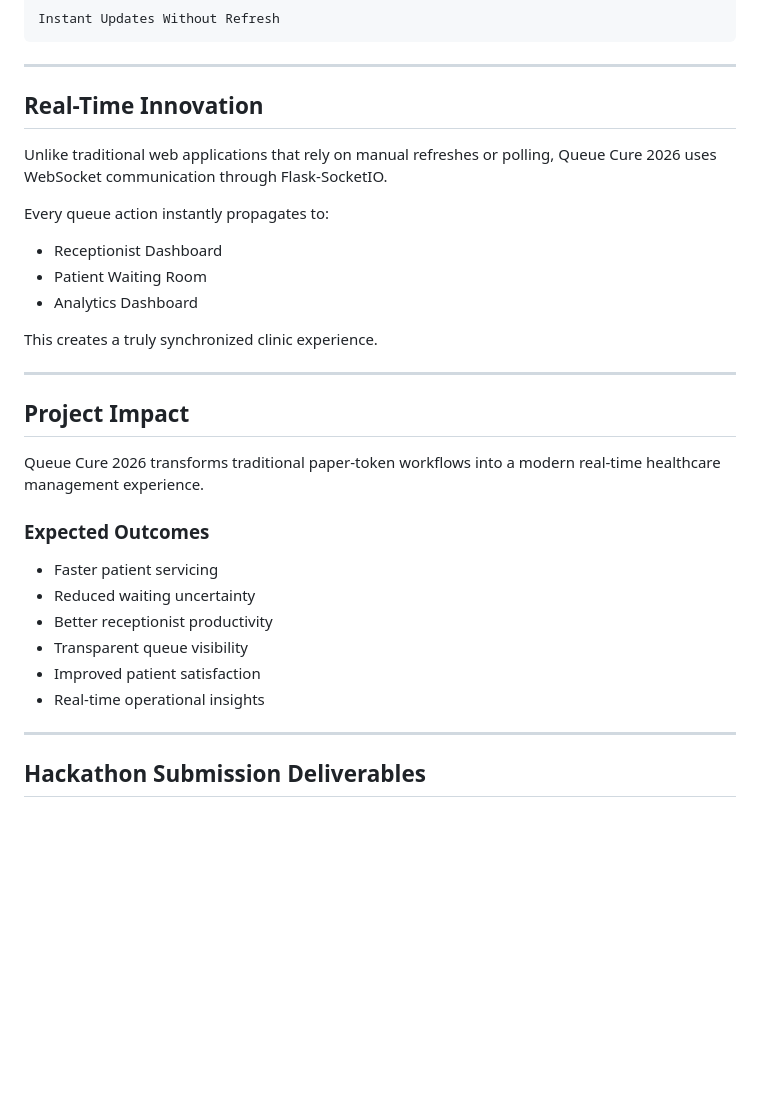
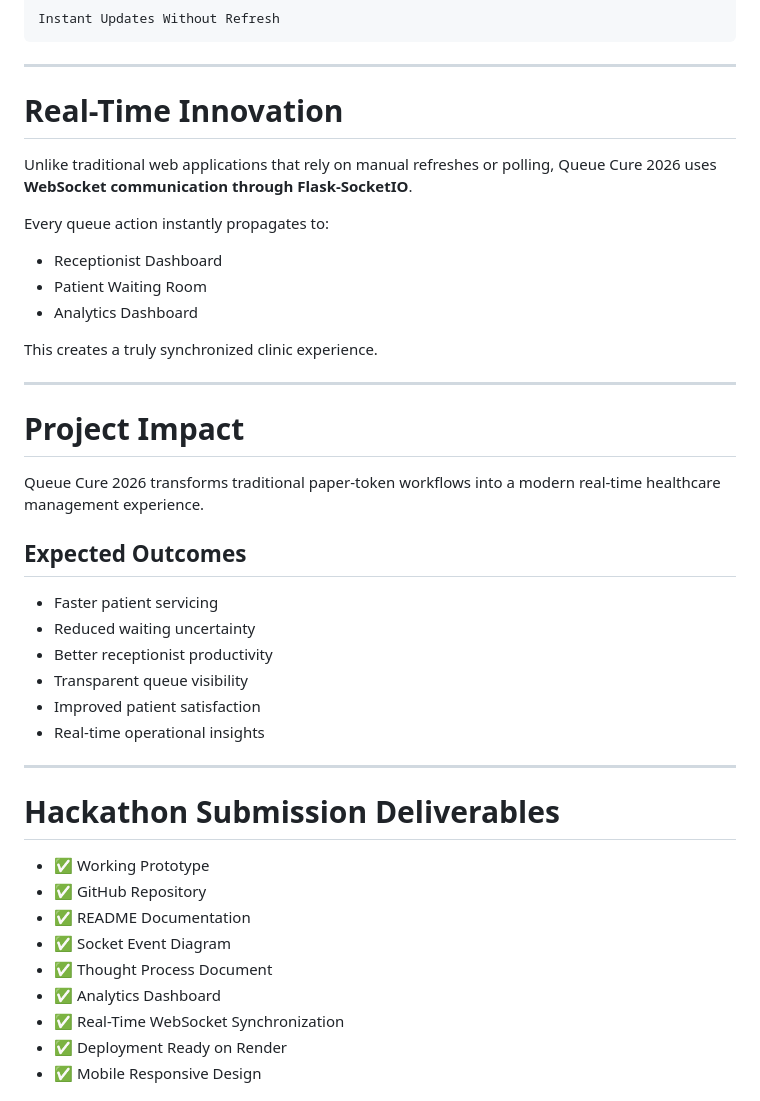
Before and after one commit to VanitaCSE/queue-cure-2026, a Markdown page: README.md, the part around one of its changes. GitHub-like rendering; blank space fills up the shorter version.

Commit message:
Updated README with bold formatting and screenshots

```diff
--- a/README.md
+++ b/README.md
@@ -95,32 +94,41 @@ Instant Updates Without Refresh
 
 ---
 
-## Real-Time Innovation
+# Real-Time Innovation
 
-Unlike traditional web applications that rely on manual refreshes or polling, Queue Cure 2026 uses WebSocket communication through Flask-SocketIO.
+Unlike traditional web applications that rely on manual refreshes or polling, Queue Cure 2026 uses **WebSocket communication through Flask-SocketIO**.
 
 Every queue action instantly propagates to:
-- Receptionist Dashboard
-- Patient Waiting Room
-- Analytics Dashboard
+* Receptionist Dashboard
+* Patient Waiting Room
+* Analytics Dashboard
 
 This creates a truly synchronized clinic experience.
 
 ---
 
-## Project Impact
+# Project Impact
 
 Queue Cure 2026 transforms traditional paper-token workflows into a modern real-time healthcare management experience.
 
-### Expected Outcomes
-- Faster patient servicing
-- Reduced waiting uncertainty
-- Better receptionist productivity
-- Transparent queue visibility
-- Improved patient satisfaction
-- Real-time operational insights
+## Expected Outcomes
+* Faster patient servicing
+* Reduced waiting uncertainty
+* Better receptionist productivity
+* Transparent queue visibility
+* Improved patient satisfaction
+* Real-time operational insights
 
 ---
 
-## Hackathon Submission Deliverables
+# Hackathon Submission Deliverables
+* ✅ Working Prototype
+* ✅ GitHub Repository
+* ✅ README Documentation
+* ✅ Socket Event Diagram
+* ✅ Thought Process Document
+* ✅ Analytics Dashboard
+* ✅ Real-Time WebSocket Synchronization
+* ✅ Deployment Ready on Render
+* ✅ Mobile Responsive Design
 
```
Also changed, not shown: other parts of README.md (+59 -54 lines).
